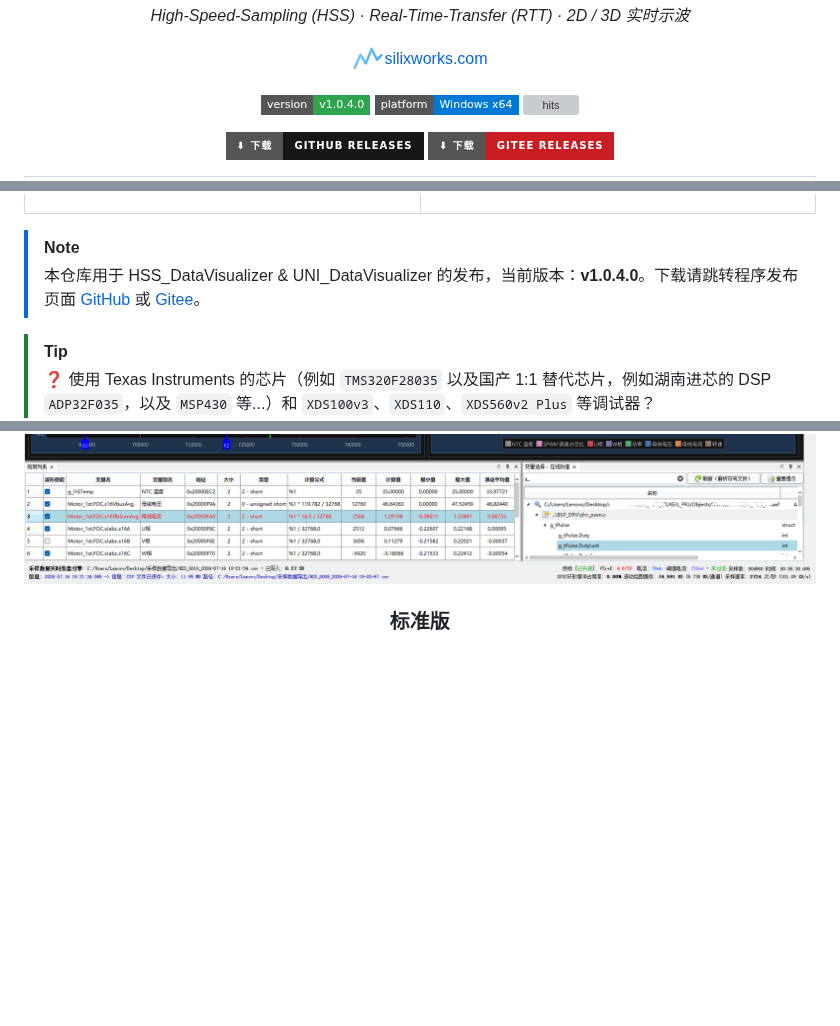
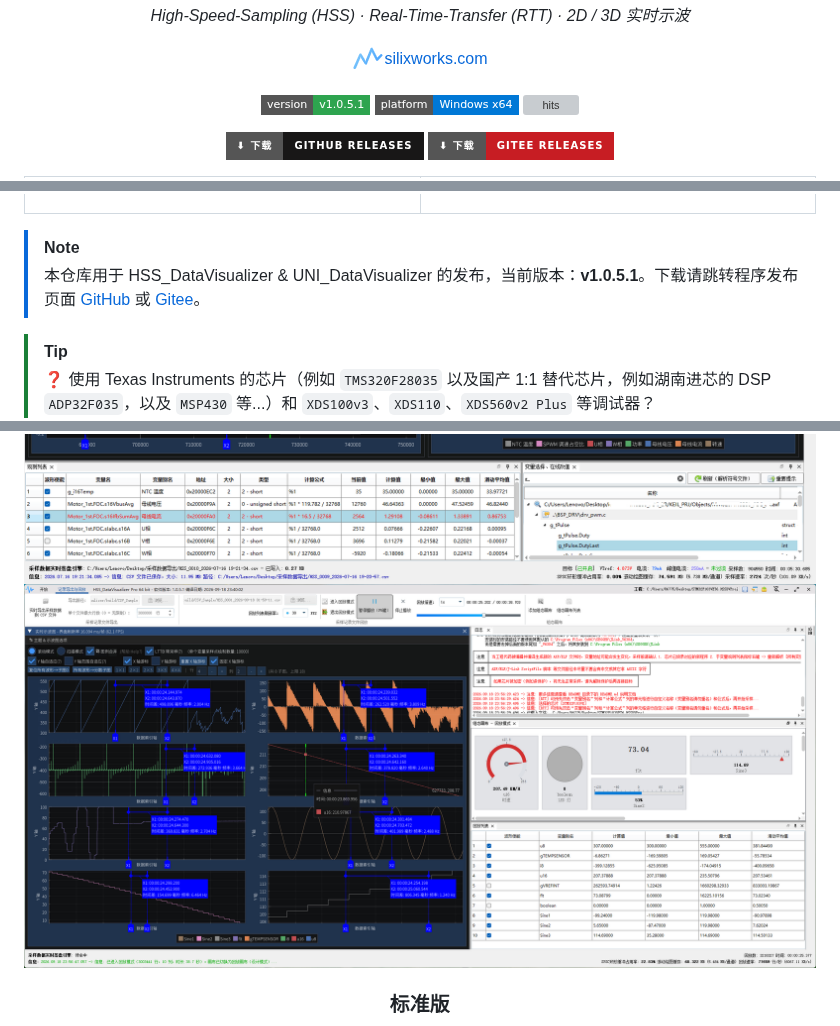
Before and after one commit to DigitalAllianceStudio/HSS_DataVisualizer, a Markdown page: README.md, 3 parts joined by grey strips. Drawn GitHub-style; pictures changed too: doc/CSV波形回放.png (added); badges without logos; blank space fills up the shorter version; grey boxes are pictures that could not be loaded.

Commit message:
docs: update version to v1.0.5.1 and add feature support notes
1. 更新版本号从v1.0.4.0到v1.0.5.1
2. 更新专业版波形数据回放的支持状态
3. 补充CSV波形回放功能的截图
4. 优化波形Y轴缩放偏移的说明文本

Signed-off-by: DAVE <ro7enkranz@qq.com>

```diff
--- a/README.md
+++ b/README.md
@@ -9,7 +9,7 @@
 <a target="_blank" href="https://silixworks.com"><img alt="silixworks.com" src="doc/favicon-32x32.png" style="vertical-align: middle; margin-right: 8px;">silixworks.com</a>
 
 <p>
-  <img alt="version" src="https://img.shields.io/badge/version-v1.0.4.0-2ea44f?style=flat-square">
+  <img alt="version" src="https://img.shields.io/badge/version-v1.0.5.1-2ea44f?style=flat-square">
   <img alt="platform" src="https://img.shields.io/badge/platform-Windows%20x64-0078D6?style=flat-square&logo=windows&logoColor=white">
   <a title="Hits" target="_blank" href="https://github.com/DigitalAllianceStudio/HSS_DataVisualizer"><img alt="hits" src="https://hits.b3log.org/DigitalAllianceStudio/HSS_DataVisualizer.svg"></a>
 </p>
@@ -41,7 +41,7 @@
 </div>
 
 > [!NOTE]
-> 本仓库用于 HSS_DataVisualizer & UNI_DataVisualizer 的发布，当前版本：**v1.0.4.0**。下载请跳转程序发布页面 [GitHub](https://github.com/DigitalAllianceStudio/HSS_DataVisualizer/releases/latest) 或 [Gitee](https://gitee.com/tomystark/DataVisualizer-Release/releases/latest)。
+> 本仓库用于 HSS_DataVisualizer & UNI_DataVisualizer 的发布，当前版本：**v1.0.5.1**。下载请跳转程序发布页面 [GitHub](https://github.com/DigitalAllianceStudio/HSS_DataVisualizer/releases/latest) 或 [Gitee](https://gitee.com/tomystark/DataVisualizer-Release/releases/latest)。
 
 > [!TIP]
 > :question: 使用 Texas Instruments 的芯片（例如 `TMS320F28035` 以及国产 1:1 替代芯片，例如湖南进芯的 DSP `ADP32F035`，以及 `MSP430` 等...）和 `XDS100v3`、`XDS110`、`XDS560v2 Plus` 等调试器？
@@ -222,6 +222,7 @@ RTT 模式下 MCU 高频发包时，对于低端 J-Link 的丢包情况进行了
 
 ![专业版05](doc/专业版05.png)
 ![专业版06](doc/专业版06.png)
+![CSV波形回放](doc/CSV波形回放.png)
 
 ### 标准版
 
```
Also changed, not shown: other parts of README.md (+2 -2 lines).
